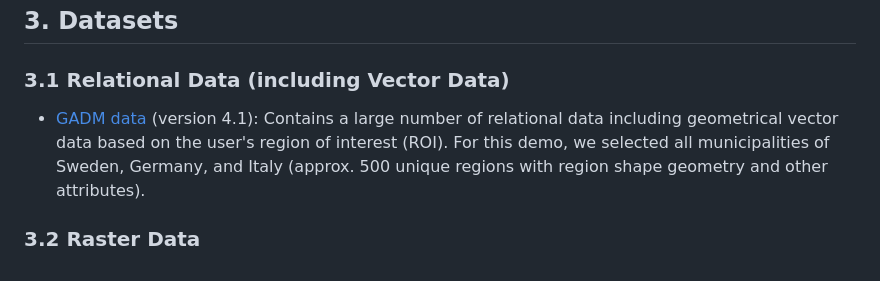
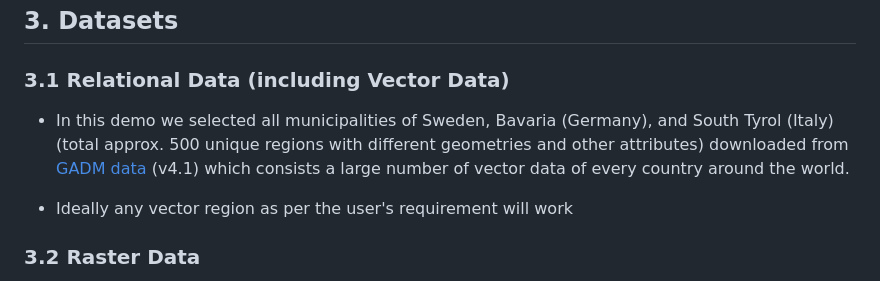
Before and after one commit to aghoshpro/OntoRaster, a Markdown page: README.md, the part around the change printed below. GitHub-like rendering.

```diff
--- a/README.md
+++ b/README.md
@@ -59,8 +59,9 @@ with a set of sample queries.
 ## 3. Datasets
 
 ### 3.1 Relational Data (including Vector Data)
-* [GADM data](https://gadm.org/download_country.html) (version 4.1): Contains a large number of relational data including geometrical vector data based on the user's region of interest (ROI). For this demo, we selected all municipalities of Sweden, Germany, and Italy (approx. 500 unique regions with region shape geometry and other attributes).
+* In this demo we selected all municipalities of Sweden, Bavaria (Germany), and South Tyrol (Italy) (total approx. 500 unique regions with different geometries and other attributes) downloaded from [GADM data](https://gadm.org/download_country.html) (v4.1) which consists a large number of vector data of every country around the world.
 
+* Ideally any vector region as per the user's requirement will work
 
 ### 3.2 Raster Data
 * Stored in array DBMS [RasDaMan](https://doc.rasdaman.org/index.html) ("Raster Data Manager")
```
Also changed, not shown: other parts of README.md (+4 -4 lines).
